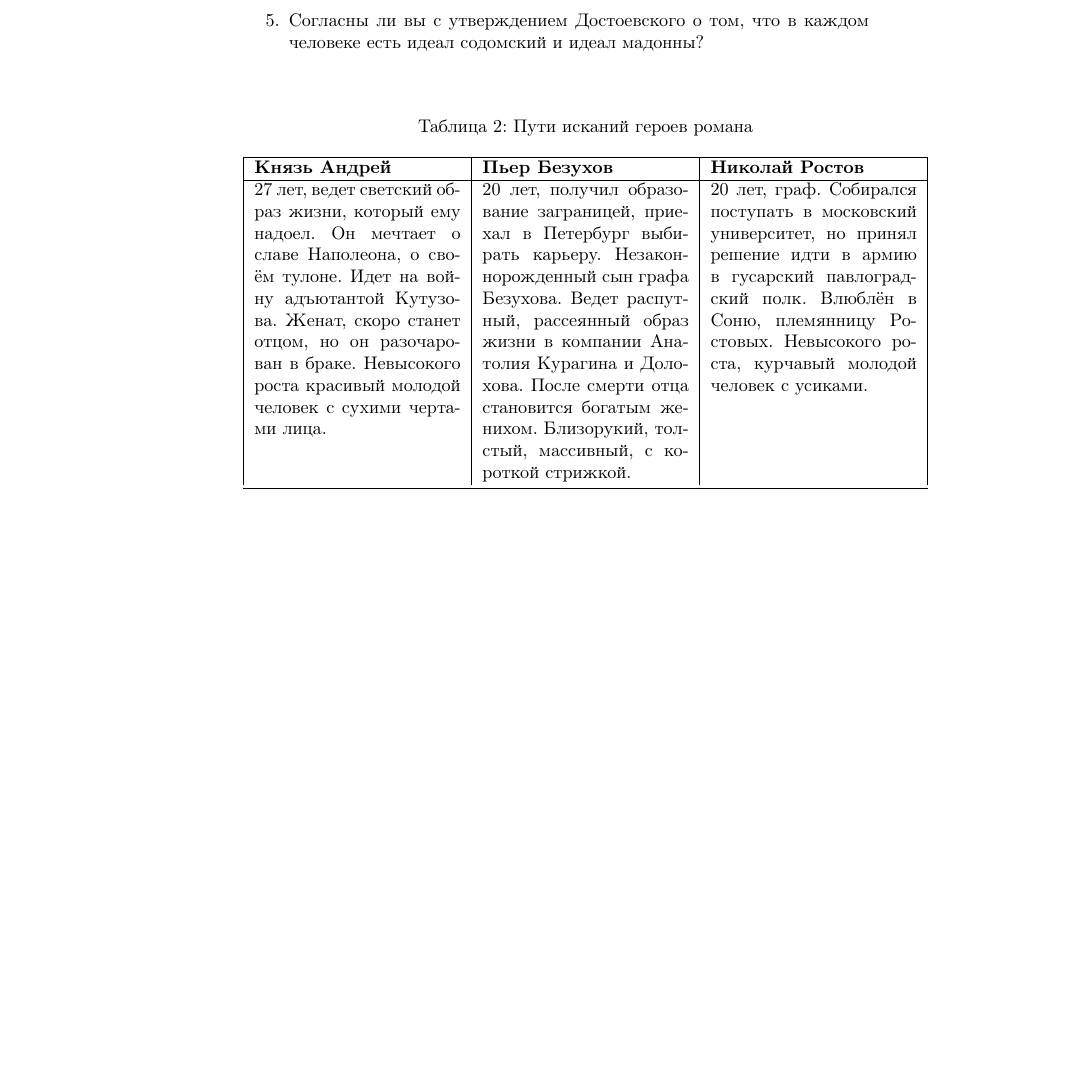
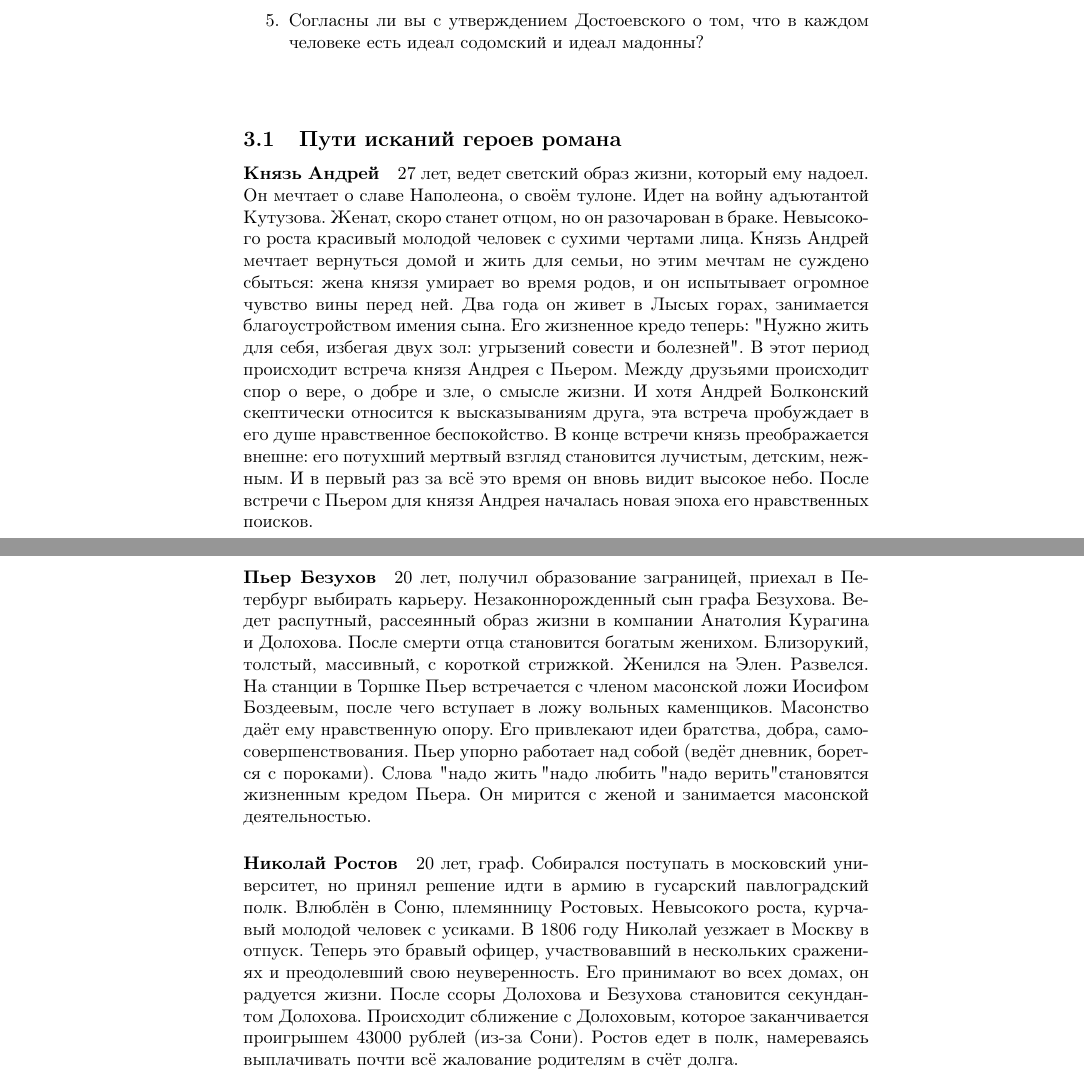
Before and after one commit to sdl-main/aesc, a LaTeX document (litra/litra.tex): part of page 9 of 9 before the commit and two parts of pages 9 and 10 of 10 after it, the two joined at a grey line, cut so that both start at the same text, the shorter picture padded with empty space. Compiled offline with pdfLaTeX.

Commit message:
Added litra (25.09.18)

```diff
--- a/litra/litra.tex
+++ b/litra/litra.tex
@@ -371,21 +371,36 @@
 \end{enumerate}
 \paragraph{}
 
+\subsection{Пути исканий героев романа}
 
-\begin{longtable}[c]{|p{4cm}|p{4cm}|p{4cm}|}
-  \caption{Пути исканий героев романа}\\
-  \hline
-  \textbf{Князь Андрей} & \textbf{Пьер Безухов} & \textbf{Николай Ростов}\\
-  \hline
-  27 лет, ведет светский образ жизни, который ему надоел. Он мечтает о славе Наполеона, о своём тулоне.
-  Идет на войну адъютантой Кутузова. Женат, скоро станет отцом, но он разочарован в браке. Невысокого роста
-  красивый молодой человек с сухими чертами лица. &
-  20 лет, получил образование заграницей, приехал в Петербург выбирать карьеру. Незаконнорожденный сын графа Безухова.
-  Ведет распутный, рассеянный образ жизни в компании Анатолия Курагина и Долохова. После смерти отца становится
-  богатым женихом. Близорукий, толстый, массивный, с короткой стрижкой. &
-  20 лет, граф. Собирался поступать в московский университет, но принял решение идти в армию в гусарский павлоградский
-  полк. Влюблён в Соню, племянницу Ростовых. Невысокого роста, курчавый молодой человек с усиками.\\
-  \bottomrule
-\end{longtable}
+\paragraph{Князь Андрей}
+27 лет, ведет светский образ жизни, который ему надоел. Он мечтает о славе Наполеона, о своём тулоне.
+Идет на войну адъютантой Кутузова. Женат, скоро станет отцом, но он разочарован в браке. Невысокого роста
+красивый молодой человек с сухими чертами лица. Князь Андрей мечтает вернуться домой и жить для семьи, но
+этим мечтам не суждено сбыться: жена князя умирает во время родов, и он испытывает огромное чувство вины перед ней.
+Два года он живет в Лысых горах, занимается благоустройством имения сына. Его жизненное кредо теперь:
+"Нужно жить для себя, избегая двух зол: угрызений совести и болезней". В этот период происходит встреча князя
+Андрея с Пьером. Между друзьями происходит спор о вере, о добре и зле, о смысле жизни. И хотя Андрей Болконский
+скептически относится к высказываниям друга, эта встреча пробуждает в его душе нравственное беспокойство.
+В конце встречи князь преображается внешне: его потухший мертвый взгляд становится лучистым, детским, нежным.
+И в первый раз за всё это время он вновь видит высокое небо. После встречи с Пьером для князя Андрея началась
+новая эпоха его нравственных поисков.
+\paragraph{Пьер Безухов}
+20 лет, получил образование заграницей, приехал в Петербург выбирать карьеру. Незаконнорожденный сын графа Безухова.
+Ведет распутный, рассеянный образ жизни в компании Анатолия Курагина и Долохова. После смерти отца становится
+богатым женихом. Близорукий, толстый, массивный, с короткой стрижкой. Женился на Элен. Развелся.
+На станции в Торшке Пьер встречается с членом масонской ложи Иосифом Боздеевым, после чего вступает в ложу вольных
+каменщиков. Масонство даёт ему нравственную опору. Его привлекают идеи братства, добра, самосовершенствования.
+Пьер упорно работает над собой (ведёт дневник, борется с пороками). Слова "надо жить", "надо любить", "надо верить"
+становятся жизненным кредом Пьера. Он мирится с женой и занимается масонской деятельностью.
+\paragraph{Николай Ростов}
+20 лет, граф. Собирался поступать в московский университет, но принял решение идти в армию в гусарский павлоградский
+полк. Влюблён в Соню, племянницу Ростовых. Невысокого роста, курчавый молодой человек с усиками.
+В 1806 году Николай уезжает в Москву в отпуск.
+Теперь это бравый офицер, участвовавший в нескольких сражениях и преодолевший свою неуверенность. Его принимают
+во всех домах, он радуется жизни. После ссоры Долохова и Безухова становится секундантом Долохова.
+Происходит сближение с Долоховым, которое заканчивается проигрышем 43000 рублей (из-за Сони). Ростов едет в полк,
+намереваясь выплачивать почти всё жалование родителям в счёт долга.
+
 
 \end{document}
```
Also changed, not shown: litra/litra.pdf.
